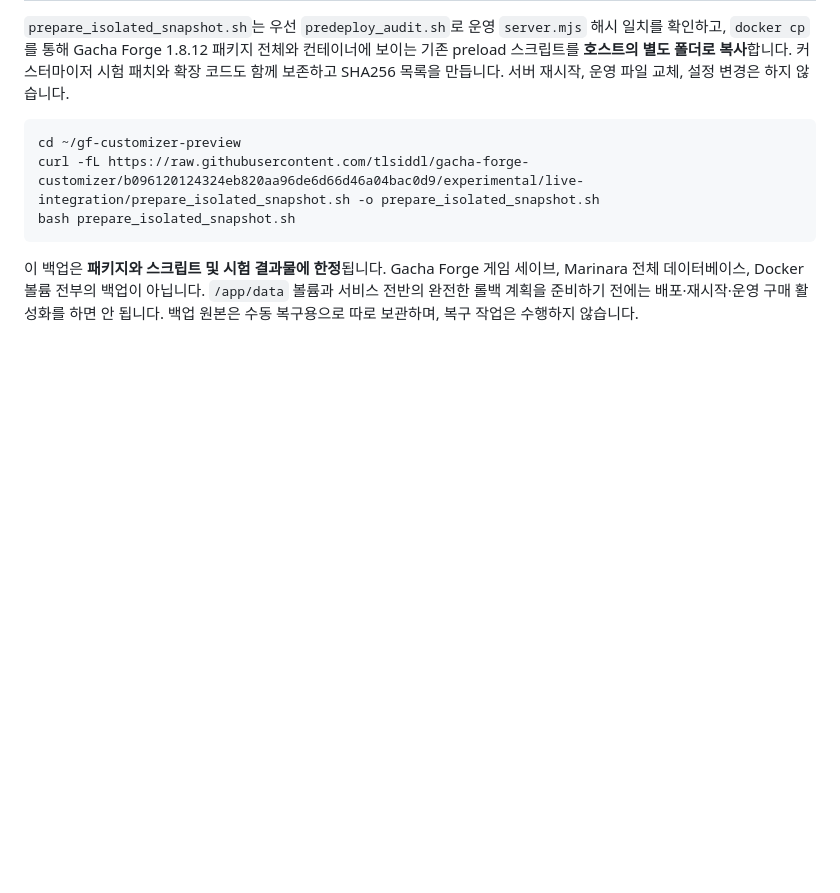
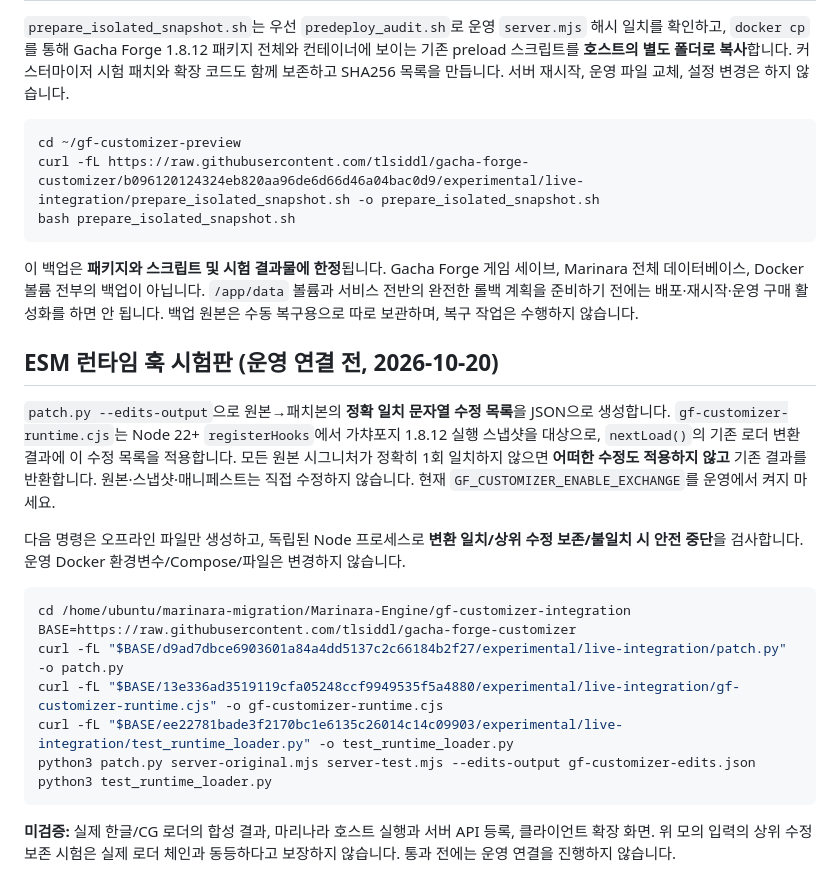
Before and after one commit to tlsiddl/gacha-forge-customizer, a Markdown page: experimental/live-integration/README.md, the part around the change. Rendered like a GitHub page; blank space fills up the shorter version.

Commit message:
docs: safe offline runtime hook composition preflight; no live activation

````diff
--- a/experimental/live-integration/README.md
+++ b/experimental/live-integration/README.md
@@ -311,3 +311,22 @@ bash prepare_isolated_snapshot.sh
 ```
 
 이 백업은 **패키지와 스크립트 및 시험 결과물에 한정**됩니다. Gacha Forge 게임 세이브, Marinara 전체 데이터베이스, Docker 볼륨 전부의 백업이 아닙니다. `/app/data` 볼륨과 서비스 전반의 완전한 롤백 계획을 준비하기 전에는 배포·재시작·운영 구매 활성화를 하면 안 됩니다. 백업 원본은 수동 복구용으로 따로 보관하며, 복구 작업은 수행하지 않습니다.
+
+
+## ESM 런타임 훅 시험판 (운영 연결 전, 2026-10-20)
+
+`patch.py --edits-output`으로 원본→패치본의 **정확 일치 문자열 수정 목록**을 JSON으로 생성합니다. `gf-customizer-runtime.cjs`는 Node 22+ `registerHooks`에서 가챠포지 1.8.12 실행 스냅샷을 대상으로, `nextLoad()`의 기존 로더 변환 결과에 이 수정 목록을 적용합니다. 모든 원본 시그니처가 정확히 1회 일치하지 않으면 **어떠한 수정도 적용하지 않고** 기존 결과를 반환합니다. 원본·스냅샷·매니페스트는 직접 수정하지 않습니다. 현재 `GF_CUSTOMIZER_ENABLE_EXCHANGE`를 운영에서 켜지 마세요.
+
+다음 명령은 오프라인 파일만 생성하고, 독립된 Node 프로세스로 **변환 일치/상위 수정 보존/불일치 시 안전 중단**을 검사합니다. 운영 Docker 환경변수/Compose/파일은 변경하지 않습니다.
+
+```bash
+cd /home/ubuntu/marinara-migration/Marinara-Engine/gf-customizer-integration
+BASE=https://raw.githubusercontent.com/tlsiddl/gacha-forge-customizer
+curl -fL "$BASE/d9ad7dbce6903601a84a4dd5137c2c66184b2f27/experimental/live-integration/patch.py" -o patch.py
+curl -fL "$BASE/13e336ad3519119cfa05248ccf9949535f5a4880/experimental/live-integration/gf-customizer-runtime.cjs" -o gf-customizer-runtime.cjs
+curl -fL "$BASE/ee22781bade3f2170bc1e6135c26014c14c09903/experimental/live-integration/test_runtime_loader.py" -o test_runtime_loader.py
+python3 patch.py server-original.mjs server-test.mjs --edits-output gf-customizer-edits.json
+python3 test_runtime_loader.py
+```
+
+**미검증:** 실제 한글/CG 로더의 합성 결과, 마리나라 호스트 실행과 서버 API 등록, 클라이언트 확장 화면. 위 모의 입력의 상위 수정 보존 시험은 실제 로더 체인과 동등하다고 보장하지 않습니다. 통과 전에는 운영 연결을 진행하지 않습니다.
````
